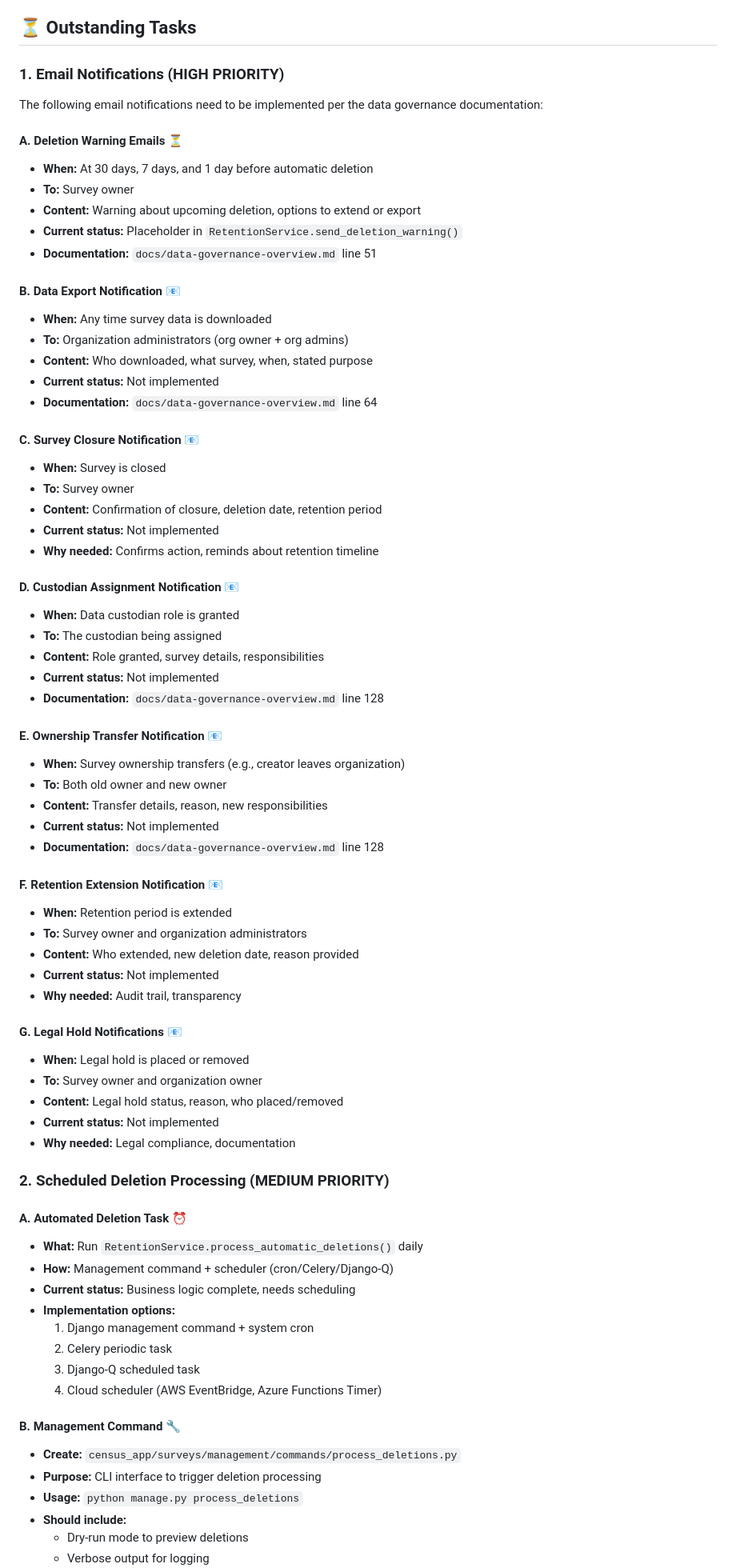
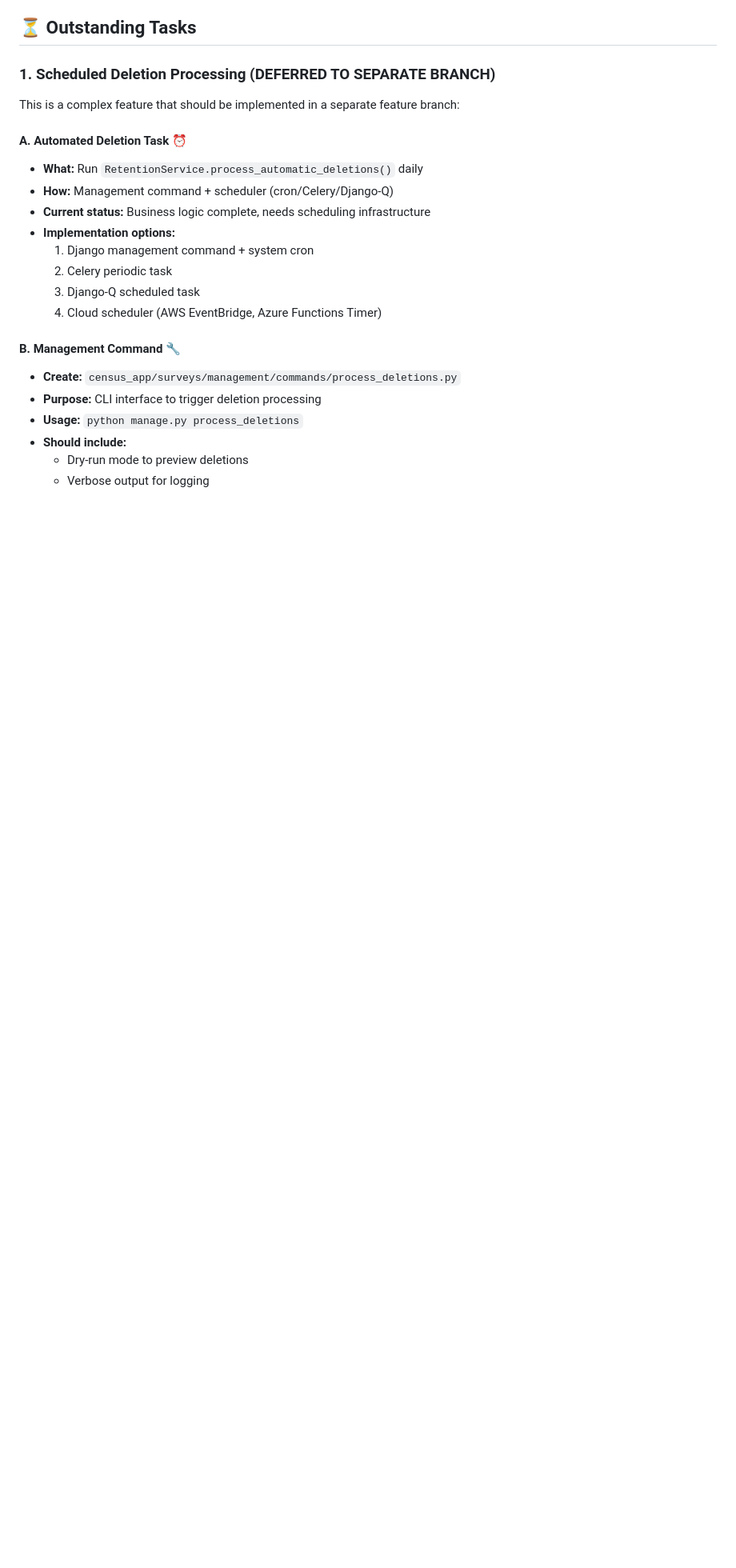
Before and after one commit to eatyourpeas/census, a Markdown page: DATA_GOVERNANCE_TEST_SUMMARY.md, the part around one of its changes. Shown at 80% size. GitHub-like rendering; blank space fills up the shorter version.

```diff
--- a/DATA_GOVERNANCE_TEST_SUMMARY.md
+++ b/DATA_GOVERNANCE_TEST_SUMMARY.md
@@ -22,65 +89,14 @@ All core data governance features have been implemented and tested:
 
 ## ⏳ Outstanding Tasks
 
-### 1. Email Notifications (HIGH PRIORITY)
+### 1. Scheduled Deletion Processing (DEFERRED TO SEPARATE BRANCH)
 
-The following email notifications need to be implemented per the data governance documentation:
-
-#### A. Deletion Warning Emails ⏳
-- **When:** At 30 days, 7 days, and 1 day before automatic deletion
-- **To:** Survey owner
-- **Content:** Warning about upcoming deletion, options to extend or export
-- **Current status:** Placeholder in `RetentionService.send_deletion_warning()`
-- **Documentation:** `docs/data-governance-overview.md` line 51
-
-#### B. Data Export Notification 📧
-- **When:** Any time survey data is downloaded
-- **To:** Organization administrators (org owner + org admins)
-- **Content:** Who downloaded, what survey, when, stated purpose
-- **Current status:** Not implemented
-- **Documentation:** `docs/data-governance-overview.md` line 64
-
-#### C. Survey Closure Notification 📧
-- **When:** Survey is closed
-- **To:** Survey owner
-- **Content:** Confirmation of closure, deletion date, retention period
-- **Current status:** Not implemented
-- **Why needed:** Confirms action, reminds about retention timeline
-
-#### D. Custodian Assignment Notification 📧
-- **When:** Data custodian role is granted
-- **To:** The custodian being assigned
-- **Content:** Role granted, survey details, responsibilities
-- **Current status:** Not implemented
-- **Documentation:** `docs/data-governance-overview.md` line 128
-
-#### E. Ownership Transfer Notification 📧
-- **When:** Survey ownership transfers (e.g., creator leaves organization)
-- **To:** Both old owner and new owner
-- **Content:** Transfer details, reason, new responsibilities
-- **Current status:** Not implemented
-- **Documentation:** `docs/data-governance-overview.md` line 128
-
-#### F. Retention Extension Notification 📧
-- **When:** Retention period is extended
-- **To:** Survey owner and organization administrators
-- **Content:** Who extended, new deletion date, reason provided
-- **Current status:** Not implemented
-- **Why needed:** Audit trail, transparency
-
-#### G. Legal Hold Notifications 📧
-- **When:** Legal hold is placed or removed
-- **To:** Survey owner and organization owner
-- **Content:** Legal hold status, reason, who placed/removed
-- **Current status:** Not implemented
-- **Why needed:** Legal compliance, documentation
-
-### 2. Scheduled Deletion Processing (MEDIUM PRIORITY)
+This is a complex feature that should be implemented in a separate feature branch:
 
 #### A. Automated Deletion Task ⏰
 - **What:** Run `RetentionService.process_automatic_deletions()` daily
 - **How:** Management command + scheduler (cron/Celery/Django-Q)
-- **Current status:** Business logic complete, needs scheduling
+- **Current status:** Business logic complete, needs scheduling infrastructure
 - **Implementation options:**
   1. Django management command + system cron
   2. Celery periodic task
```
Also changed, not shown: other parts of DATA_GOVERNANCE_TEST_SUMMARY.md (+125 -44 lines).
